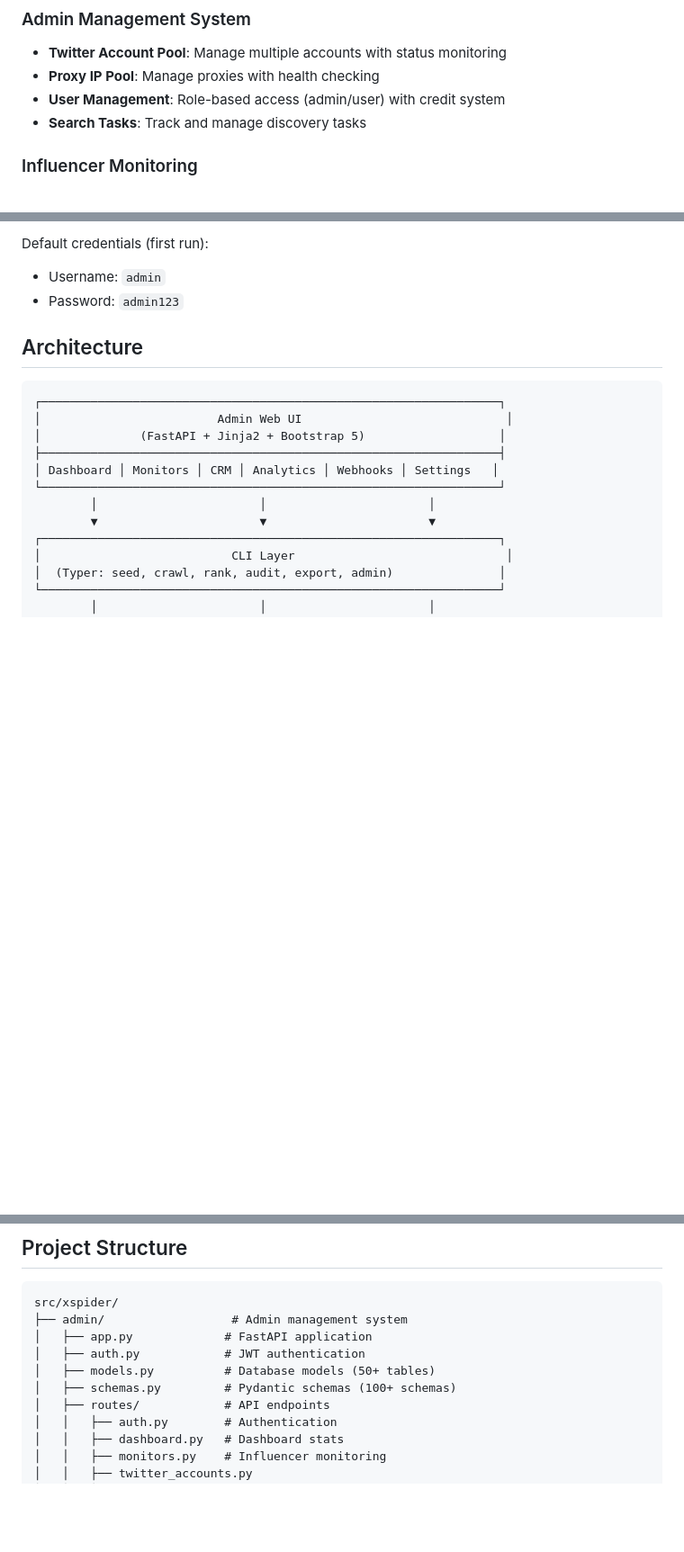
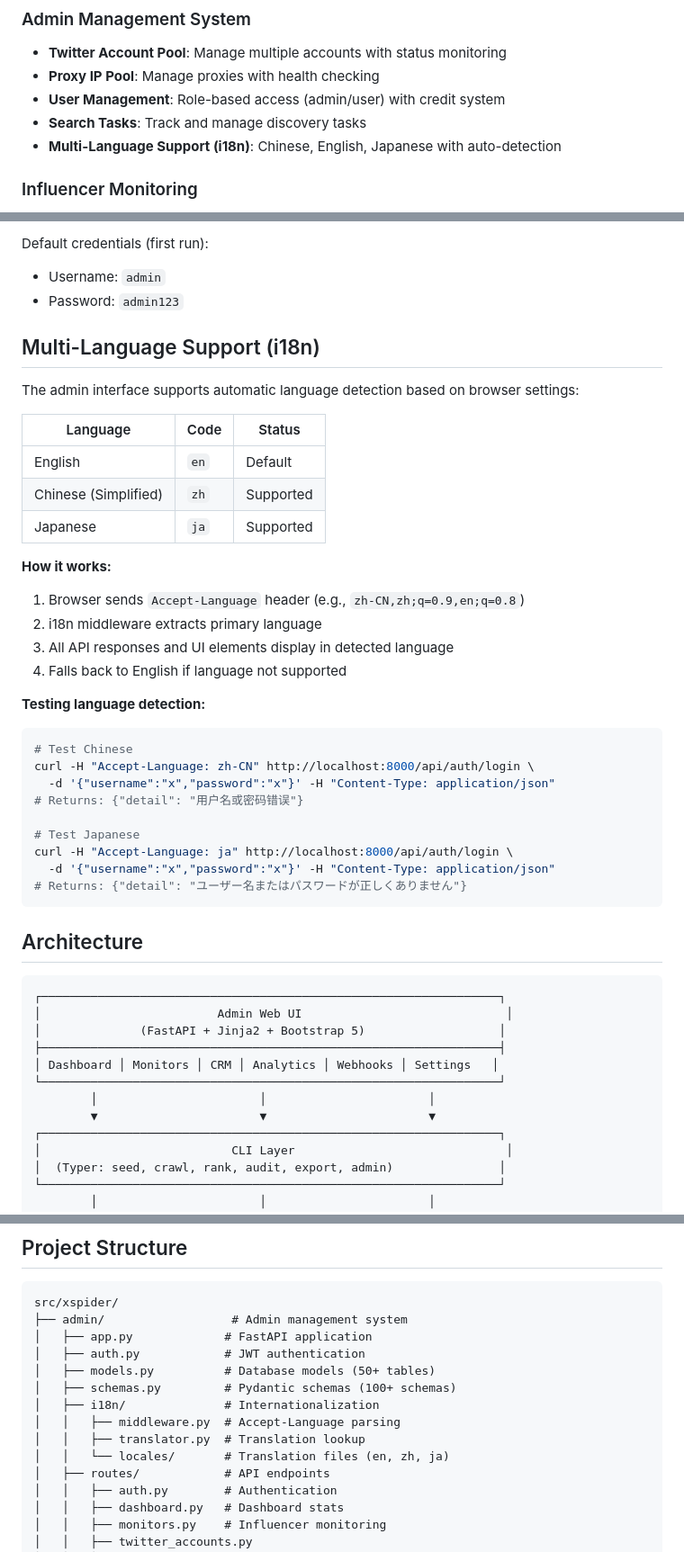
Before and after one commit to dreamhaha/xspider, a Markdown page: README.md, 3 parts joined by grey strips. Shown at 90% size. Rendered like a GitHub page; blank space fills up the shorter version.

````diff
--- a/README.md
+++ b/README.md
@@ -16,6 +16,7 @@ Twitter/X KOL Discovery & Sales Conversion Platform based on Social Network Anal
 - **Proxy IP Pool**: Manage proxies with health checking
 - **User Management**: Role-based access (admin/user) with credit system
 - **Search Tasks**: Track and manage discovery tasks
+- **Multi-Language Support (i18n)**: Chinese, English, Japanese with auto-detection
 
 ### Influencer Monitoring
 - **Tweet Monitoring**: Track specific influencer tweets within time ranges
@@ -100,6 +101,35 @@ Access the admin panel at `http://localhost:8000/admin/dashboard`
 Default credentials (first run):
 - Username: `admin`
 - Password: `admin123`
+
+## Multi-Language Support (i18n)
+
+The admin interface supports automatic language detection based on browser settings:
+
+| Language | Code | Status |
+|----------|------|--------|
+| English | `en` | Default |
+| Chinese (Simplified) | `zh` | Supported |
+| Japanese | `ja` | Supported |
+
+**How it works:**
+1. Browser sends `Accept-Language` header (e.g., `zh-CN,zh;q=0.9,en;q=0.8`)
+2. i18n middleware extracts primary language
+3. All API responses and UI elements display in detected language
+4. Falls back to English if language not supported
+
+**Testing language detection:**
+```bash
+# Test Chinese
+curl -H "Accept-Language: zh-CN" http://localhost:8000/api/auth/login \
+  -d '{"username":"x","password":"x"}' -H "Content-Type: application/json"
+# Returns: {"detail": "用户名或密码错误"}
+
+# Test Japanese
+curl -H "Accept-Language: ja" http://localhost:8000/api/auth/login \
+  -d '{"username":"x","password":"x"}' -H "Content-Type: application/json"
+# Returns: {"detail": "ユーザー名またはパスワードが正しくありません"}
+```
 
 ## Architecture
 
@@ -327,6 +357,10 @@ src/xspider/
 │   ├── auth.py            # JWT authentication
 │   ├── models.py          # Database models (50+ tables)
 │   ├── schemas.py         # Pydantic schemas (100+ schemas)
+│   ├── i18n/              # Internationalization
+│   │   ├── middleware.py  # Accept-Language parsing
+│   │   ├── translator.py  # Translation lookup
+│   │   └── locales/       # Translation files (en, zh, ja)
 │   ├── routes/            # API endpoints
 │   │   ├── auth.py        # Authentication
 │   │   ├── dashboard.py   # Dashboard stats
````
Also changed, not shown: docs/TECHNICAL.md (+206 -37 lines).
